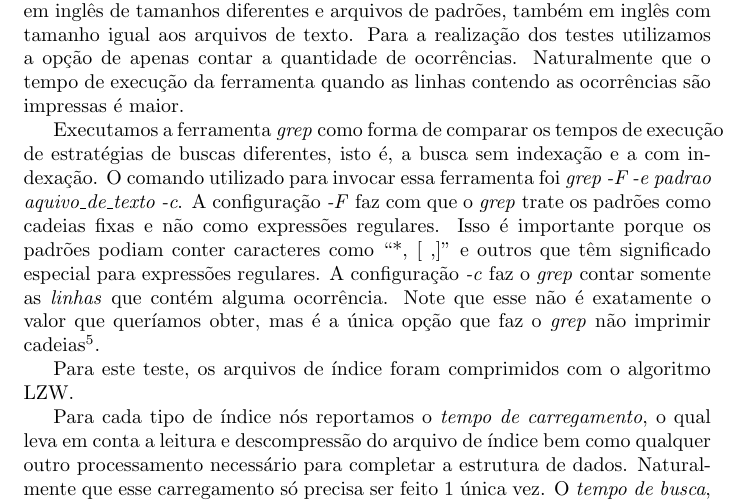
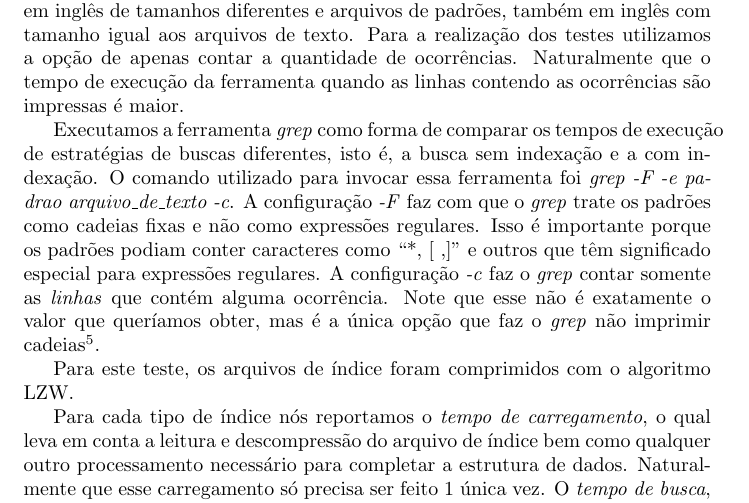
Before and after one commit to mbfilho/ipmt, a LaTeX document (report/report.tex): part of page 16 of 18, cut so that both start at the same text. Compiled offline with pdfLaTeX.

Commit message:
Erro de portugues no relatório

```diff
--- a/report/report.tex
+++ b/report/report.tex
@@ -299,7 +299,7 @@ Deixamos de executar os testes com o \textit{array} de sufixos a partir da entra
 
 Testamos nossa ferramenta com o objetivo de medir a eficiência das buscas com os dois índices que foram implementados. Para isso, geramos arquivos de textos em inglês de tamanhos diferentes e arquivos de padrões, também em inglês com tamanho igual aos arquivos de texto. Para a realização dos testes utilizamos a opção de apenas contar a quantidade de ocorrências. Naturalmente que o tempo de execução da ferramenta quando as linhas contendo as ocorrências são impressas é maior.
 
-Executamos a ferramenta \textit{grep} como forma de comparar os tempos de execução de estratégias de buscas diferentes, isto é, a busca sem indexação e a com indexação. O comando utilizado para invocar essa ferramenta foi \textit{grep -F -e padrao aquivo\_de\_texto -c}. A configuração \textit{-F} faz com que o \textit{grep} trate os padrões como cadeias fixas e não como expressões regulares. Isso é importante porque os padrões podiam conter caracteres como ``*, [ ,]'' e outros que têm significado especial para expressões regulares. A configuração \textit{-c} faz o \textit{grep} contar somente as \textit{linhas} que contém alguma ocorrência. Note que esse não é exatamente o valor que queríamos obter, mas é a única opção que faz o \textit{grep} não imprimir cadeias\footnote{Também consideramos utilizar o \textit{grep} com a opção \textit{-o} e processar o resultado, como no primeiro projeto: \textit{grep -F -e padrao arquivo\_de\_texto -o $\vert$ wc -l}. Mas preferimos utilizar o \textit{grep} da maneira mais eficiente possível.}.
+Executamos a ferramenta \textit{grep} como forma de comparar os tempos de execução de estratégias de buscas diferentes, isto é, a busca sem indexação e a com indexação. O comando utilizado para invocar essa ferramenta foi \textit{grep -F -e padrao arquivo\_de\_texto -c}. A configuração \textit{-F} faz com que o \textit{grep} trate os padrões como cadeias fixas e não como expressões regulares. Isso é importante porque os padrões podiam conter caracteres como ``*, [ ,]'' e outros que têm significado especial para expressões regulares. A configuração \textit{-c} faz o \textit{grep} contar somente as \textit{linhas} que contém alguma ocorrência. Note que esse não é exatamente o valor que queríamos obter, mas é a única opção que faz o \textit{grep} não imprimir cadeias\footnote{Também consideramos utilizar o \textit{grep} com a opção \textit{-o} e processar o resultado, como no primeiro projeto: \textit{grep -F -e padrao arquivo\_de\_texto -o $\vert$ wc -l}. Mas preferimos utilizar o \textit{grep} da maneira mais eficiente possível.}.
 
 Para este teste, os arquivos de índice foram comprimidos com o algoritmo LZW.
 
```
Also changed, not shown: report/report.tex (2 more changed lines).
